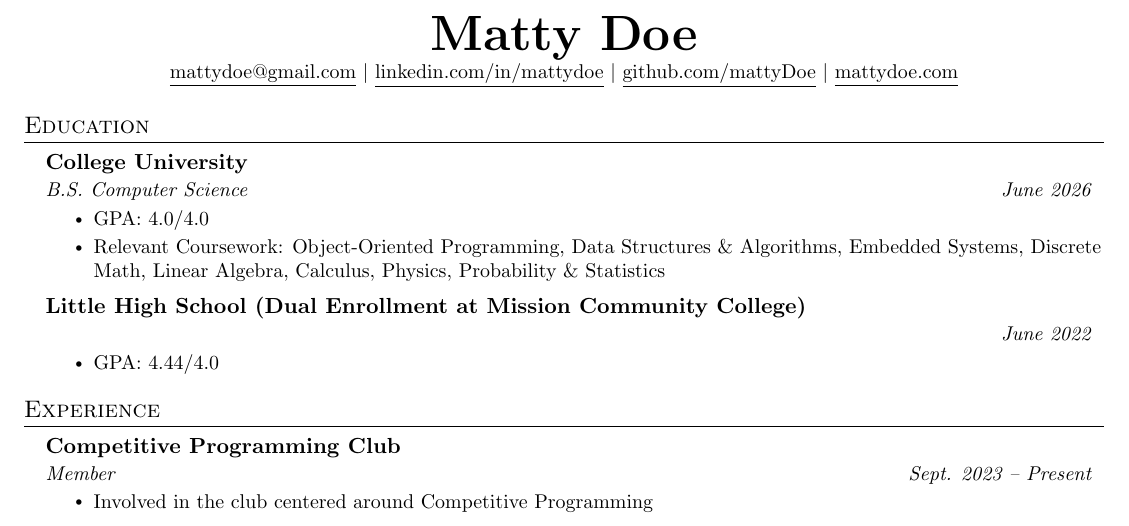
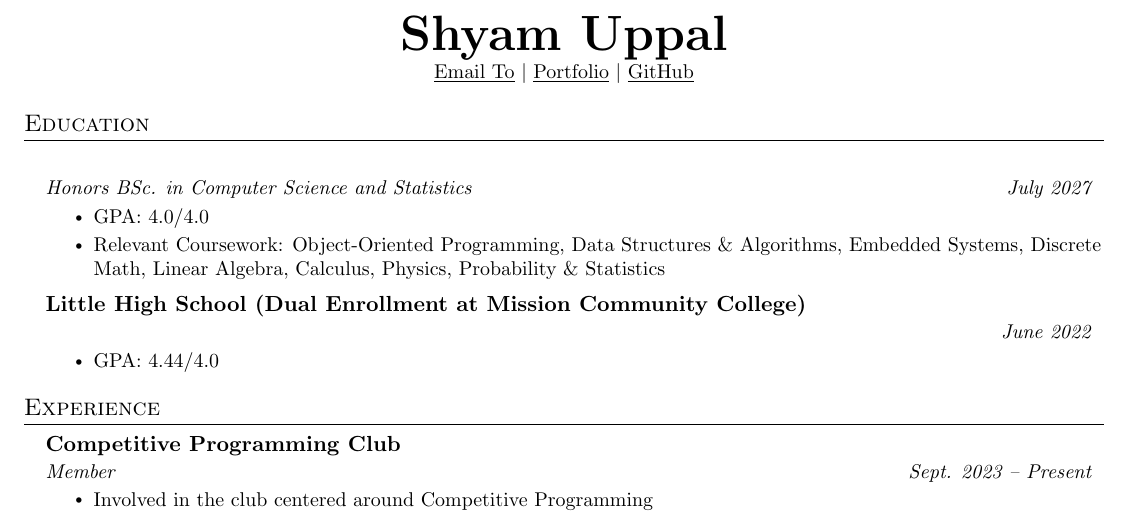
Before and after one commit to shyamuppaloutlook/resume.tex, a LaTeX CV (resume.tex): part of page 1 of 2, cut at the place of the change. Compiled offline with pdfLaTeX.

Commit message:
Update resume.tex

```diff
--- a/resume.tex
+++ b/resume.tex
@@ -100,11 +100,10 @@
 
 %----------HEADING----------
 \begin{center}
-    \textbf{\Huge \scshape Matty Doe} \\ \vspace{1pt}
-    \small \href{mailto:mattydoe@gmail.com}{\underline{mattydoe@gmail.com}} $|$
-    \href{https://linkedin.com/in/mattydoe}{\underline{linkedin.com/in/mattydoe}} $|$
-    \href{https://github.com/mattyDoe}{\underline{github.com/mattyDoe}} $|$
-    \href{https://mattydoe.com}{\underline{mattydoe.com}}
+    \textbf{\Huge \scshape Shyam Uppal} \\ \vspace{1pt}
+    \small \href{mailto: shyam.uppal@mail.utoronto.ca}{\underline{Email To}} $|$
+    \href{}{\underline{Portfolio}} $|$
+    \href{}{\underline{GitHub}}
 \end{center}
 
 
@@ -112,8 +111,8 @@
 \section{Education}
   \resumeSubHeadingListStart
     \resumeSubheading
-      {College University}{ }
-      {B.S. Computer Science}{June 2026}
+      {}{}
+      {Honors BSc. in Computer Science and Statistics}{July 2027}
       \resumeItemListStart
         \resumeItem{GPA: 4.0/4.0}
         \resumeItem{Relevant Coursework: Object-Oriented Programming, Data Structures \& Algorithms, Embedded Systems, Discrete Math, Linear Algebra, Calculus, Physics, Probability \& Statistics}
```
